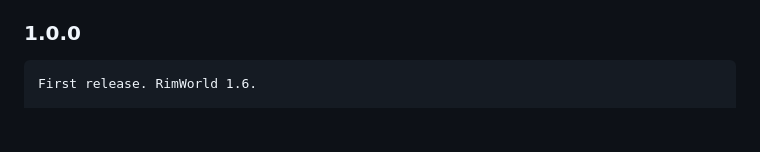
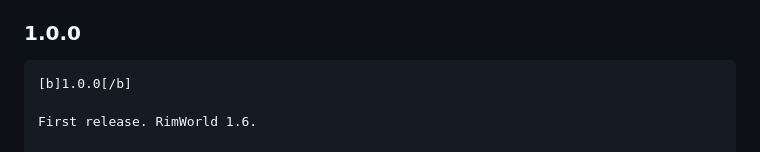
Before and after one commit to vbardales/Rimworld-Many-Happy-Returns, a Markdown page: PUBLICATION.md, the part around the change. Rendered like a GitHub page; blank space fills up the shorter version.

Commit message:
ManyHappyReturns: the 1.0.0 change note starts with a BBCode version line
The release plugin refuses a change note whose first line does not carry the version in [b] or a heading, so that
Steam shows the entry with its version.

Co-Authored-By: Claude Sonnet 5 <noreply@anthropic.com>

````diff
--- a/PUBLICATION.md
+++ b/PUBLICATION.md
@@ -141,6 +141,8 @@ plain text here), and the GitHub release notes are the `## [1.0.0]` section of `
 ### 1.0.0
 
 ```
+[b]1.0.0[/b]
+
 First release. RimWorld 1.6.
 
 Colonists notice their own birthday, and whether anyone said anything about it. A letter in the morning, a birthday wish that colonists give each other on their own, and a single graded memory formed at the end of the day, from "someone thought of me" to "an unforgettable birthday", built from who wished them well, whether someone close was among them, a party, the meal, and the room it was eaten in. And if nobody said a word all day, that is noticed too, hard to earn and easy to avoid.
````
